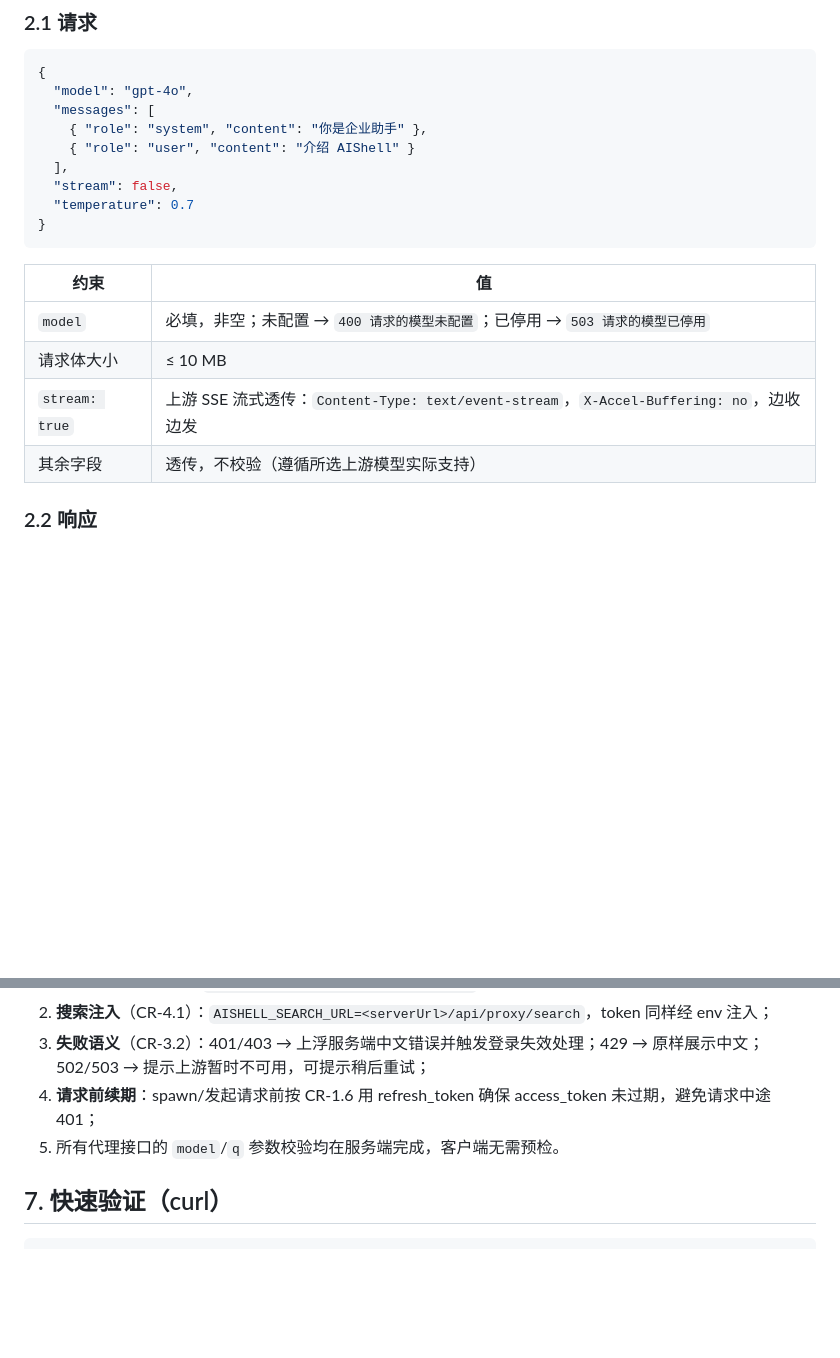
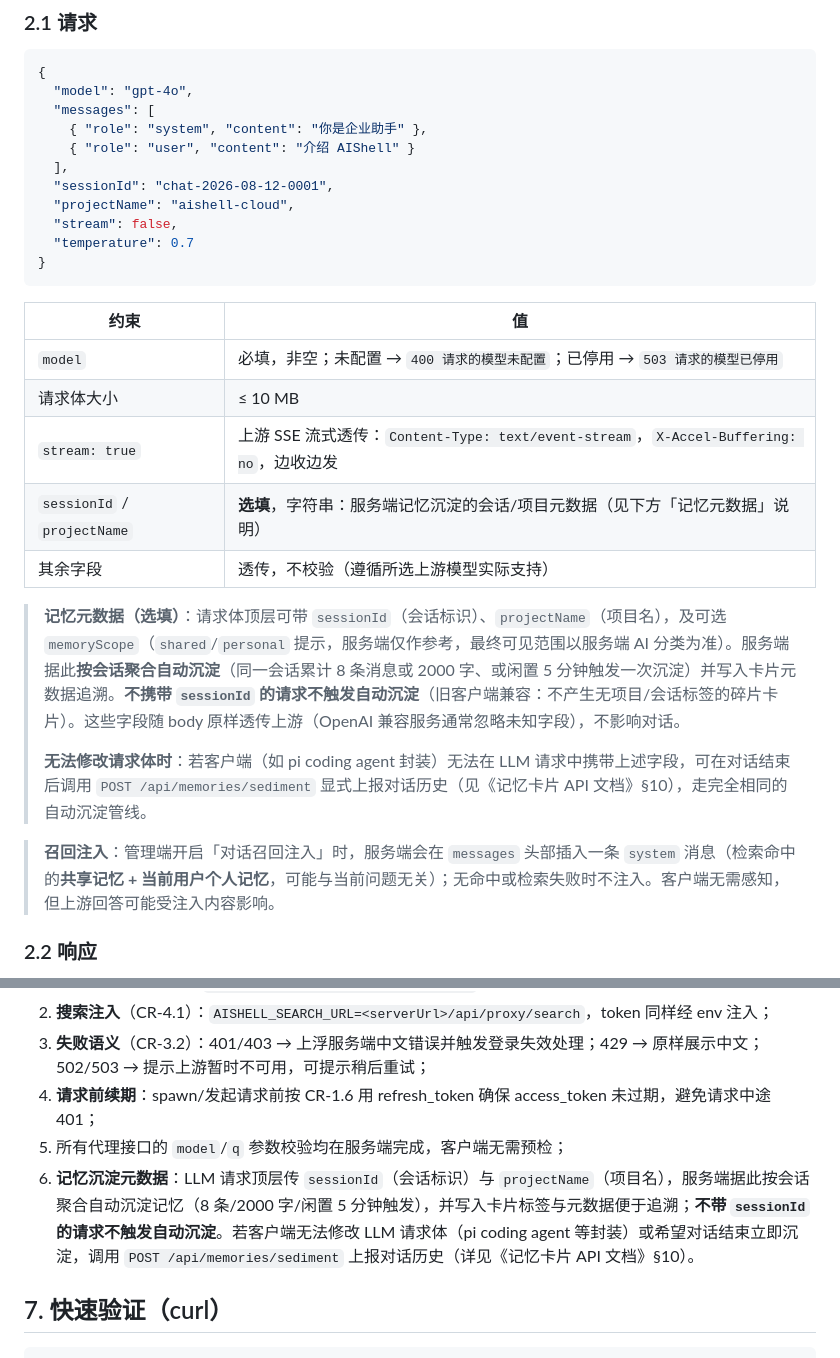
Before and after one commit to Khellendros97/aishell2, a Markdown page: docs/AIShell云服务-开放API文档.md, 2 parts joined by grey strips. Drawn GitHub-style; blank space fills up the shorter version.

```diff
--- a/docs/AIShell云服务-开放API文档.md
+++ b/docs/AIShell云服务-开放API文档.md
@@ -27,6 +27,8 @@ OpenAI 兼容格式，请求体**原样透传**到模型上游（仅注入服务
     { "role": "system", "content": "你是企业助手" },
     { "role": "user", "content": "介绍 AIShell" }
   ],
+  "sessionId": "chat-2026-08-12-0001",
+  "projectName": "aishell-cloud",
   "stream": false,
   "temperature": 0.7
 }
@@ -37,7 +39,14 @@ OpenAI 兼容格式，请求体**原样透传**到模型上游（仅注入服务
 | `model` | 必填，非空；未配置 → `400 请求的模型未配置`；已停用 → `503 请求的模型已停用` |
 | 请求体大小 | ≤ 10 MB |
 | `stream: true` | 上游 SSE 流式透传：`Content-Type: text/event-stream`，`X-Accel-Buffering: no`，边收边发 |
+| `sessionId` / `projectName` | **选填**，字符串：服务端记忆沉淀的会话/项目元数据（见下方「记忆元数据」说明） |
 | 其余字段 | 透传，不校验（遵循所选上游模型实际支持） |
+
+> **记忆元数据（选填）**：请求体顶层可带 `sessionId`（会话标识）、`projectName`（项目名），及可选 `memoryScope`（`shared`/`personal` 提示，服务端仅作参考，最终可见范围以服务端 AI 分类为准）。服务端据此**按会话聚合自动沉淀**（同一会话累计 8 条消息或 2000 字、或闲置 5 分钟触发一次沉淀）并写入卡片元数据追溯。**不携带 `sessionId` 的请求不触发自动沉淀**（旧客户端兼容：不产生无项目/会话标签的碎片卡片）。这些字段随 body 原样透传上游（OpenAI 兼容服务通常忽略未知字段），不影响对话。
+>
+> **无法修改请求体时**：若客户端（如 pi coding agent 封装）无法在 LLM 请求中携带上述字段，可在对话结束后调用 `POST /api/memories/sediment` 显式上报对话历史（见《记忆卡片 API 文档》§10），走完全相同的自动沉淀管线。
+
+> **召回注入**：管理端开启「对话召回注入」时，服务端会在 `messages` 头部插入一条 `system` 消息（检索命中的**共享记忆 + 当前用户个人记忆**，可能与当前问题无关）；无命中或检索失败时不注入。客户端无需感知，但上游回答可能受注入内容影响。
 
 ### 2.2 响应
 
@@ -192,7 +201,8 @@ curl -X POST https://cloud.example.com/api/proxy/search \
 2. **搜索注入**（CR-4.1）：`AISHELL_SEARCH_URL=<serverUrl>/api/proxy/search`，token 同样经 env 注入；
 3. **失败语义**（CR-3.2）：401/403 → 上浮服务端中文错误并触发登录失效处理；429 → 原样展示中文；502/503 → 提示上游暂时不可用，可提示稍后重试；
 4. **请求前续期**：spawn/发起请求前按 CR-1.6 用 refresh_token 确保 access_token 未过期，避免请求中途 401；
-5. 所有代理接口的 `model`/`q` 参数校验均在服务端完成，客户端无需预检。
+5. 所有代理接口的 `model`/`q` 参数校验均在服务端完成，客户端无需预检；
+6. **记忆沉淀元数据**：LLM 请求顶层传 `sessionId`（会话标识）与 `projectName`（项目名），服务端据此按会话聚合自动沉淀记忆（8 条/2000 字/闲置 5 分钟触发），并写入卡片标签与元数据便于追溯；**不带 `sessionId` 的请求不触发自动沉淀**。若客户端无法修改 LLM 请求体（pi coding agent 等封装）或希望对话结束立即沉淀，调用 `POST /api/memories/sediment` 上报对话历史（详见《记忆卡片 API 文档》§10）。
 
 ## 7. 快速验证（curl）
 
```
Also changed, not shown: docs/AIShell云服务-记忆卡片API文档.md (added, +351 -0 lines).
